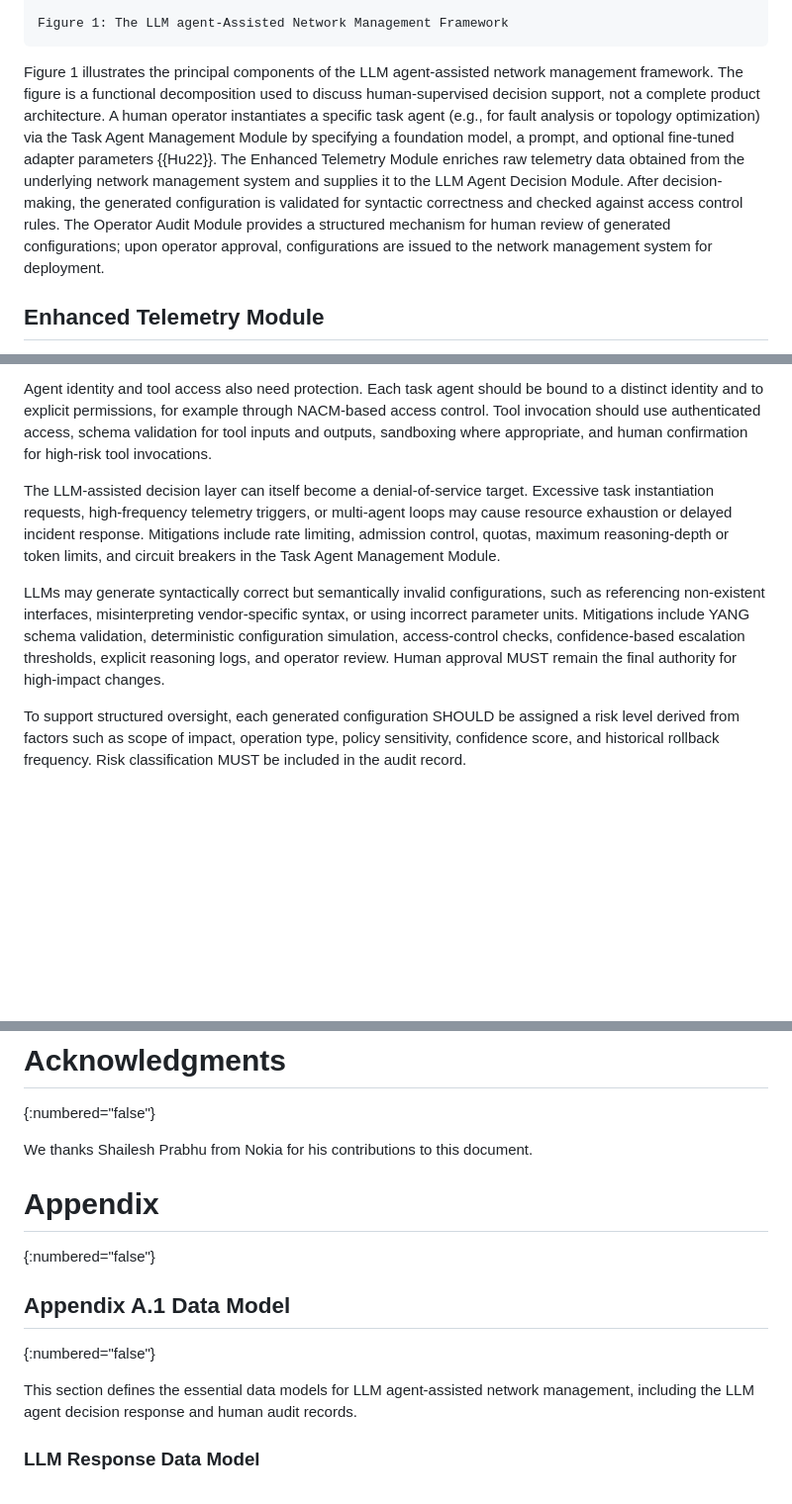
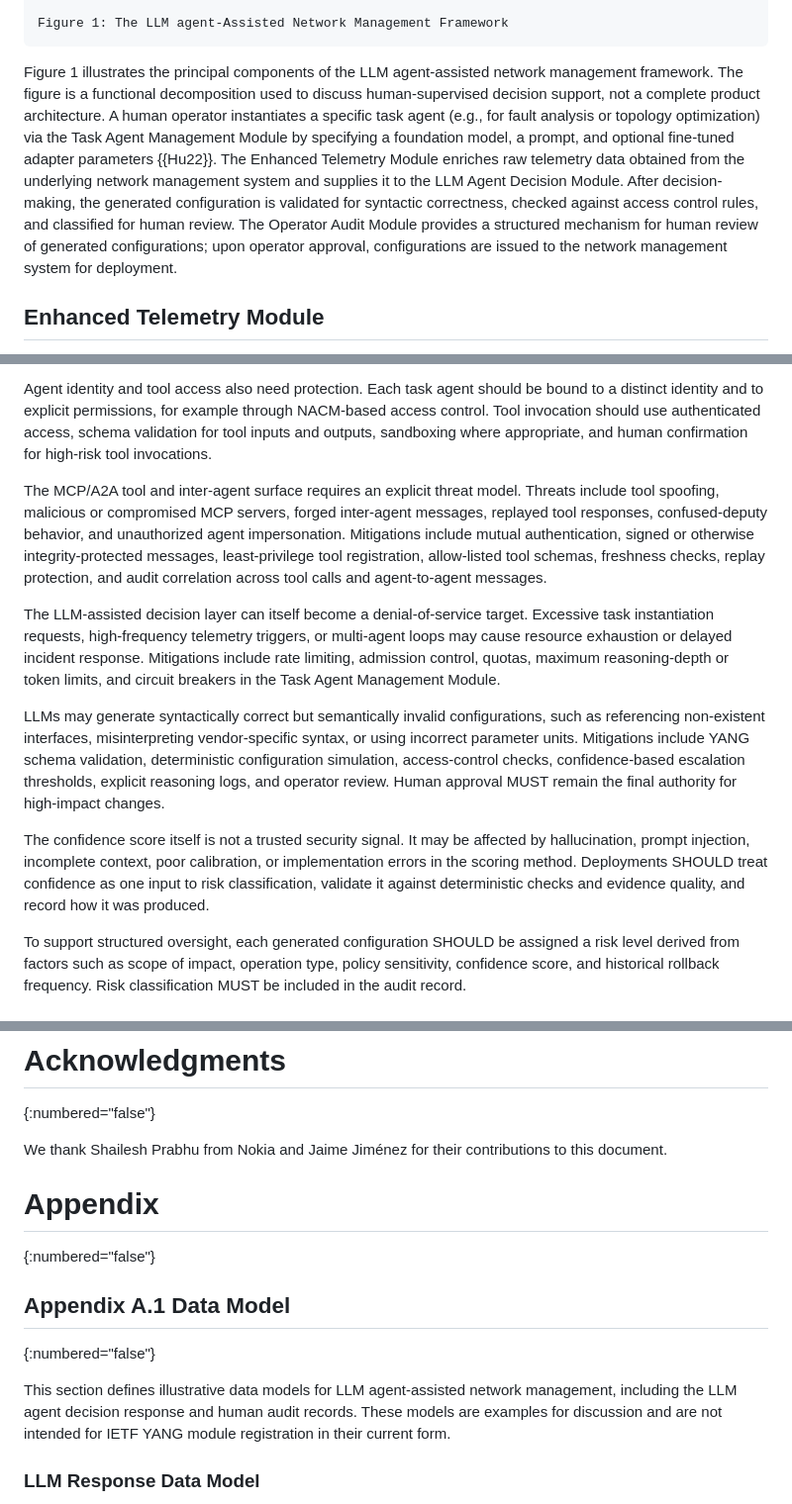
Before and after one commit to xmzzyo/draft_llm_nm, a Markdown page: draft-cui-nmrg-llm-nm.md, 3 parts joined by grey strips. Shown at 99% size. Drawn GitHub-style; blank space fills up the shorter version.

Commit message:
solve jaime's comments

```diff
--- a/draft-cui-nmrg-llm-nm.md
+++ b/draft-cui-nmrg-llm-nm.md
@@ -201,7 +201,7 @@ This document motivates discussion of the following research questions:
 
     Figure 1: The LLM agent-Assisted Network Management Framework
 
-Figure 1 illustrates the principal components of the LLM agent-assisted network management framework. The figure is a functional decomposition used to discuss human-supervised decision support, not a complete product architecture. A human operator instantiates a specific task agent (e.g., for fault analysis or topology optimization) via the Task Agent Management Module by specifying a foundation model, a prompt, and optional fine-tuned adapter parameters {{Hu22}}. The Enhanced Telemetry Module enriches raw telemetry data obtained from the underlying network management system and supplies it to the LLM Agent Decision Module. After decision-making, the generated configuration is validated for syntactic correctness and checked against access control rules. The Operator Audit Module provides a structured mechanism for human review of generated configurations; upon operator approval, configurations are issued to the network management system for deployment.
+Figure 1 illustrates the principal components of the LLM agent-assisted network management framework. The figure is a functional decomposition used to discuss human-supervised decision support, not a complete product architecture. A human operator instantiates a specific task agent (e.g., for fault analysis or topology optimization) via the Task Agent Management Module by specifying a foundation model, a prompt, and optional fine-tuned adapter parameters {{Hu22}}. The Enhanced Telemetry Module enriches raw telemetry data obtained from the underlying network management system and supplies it to the LLM Agent Decision Module. After decision-making, the generated configuration is validated for syntactic correctness, checked against access control rules, and classified for human review. The Operator Audit Module provides a structured mechanism for human review of generated configurations; upon operator approval, configurations are issued to the network management system for deployment.
 
 
 
@@ -357,9 +362,13 @@ Prompt injection and RAG knowledge poisoning are important risks because they ca
 
 Agent identity and tool access also need protection. Each task agent should be bound to a distinct identity and to explicit permissions, for example through NACM-based access control. Tool invocation should use authenticated access, schema validation for tool inputs and outputs, sandboxing where appropriate, and human confirmation for high-risk tool invocations.
 
+The MCP/A2A tool and inter-agent surface requires an explicit threat model. Threats include tool spoofing, malicious or compromised MCP servers, forged inter-agent messages, replayed tool responses, confused-deputy behavior, and unauthorized agent impersonation. Mitigations include mutual authentication, signed or otherwise integrity-protected messages, least-privilege tool registration, allow-listed tool schemas, freshness checks, replay protection, and audit correlation across tool calls and agent-to-agent messages.
+
 The LLM-assisted decision layer can itself become a denial-of-service target. Excessive task instantiation requests, high-frequency telemetry triggers, or multi-agent loops may cause resource exhaustion or delayed incident response. Mitigations include rate limiting, admission control, quotas, maximum reasoning-depth or token limits, and circuit breakers in the Task Agent Management Module.
 
 LLMs may generate syntactically correct but semantically invalid configurations, such as referencing non-existent interfaces, misinterpreting vendor-specific syntax, or using incorrect parameter units. Mitigations include YANG schema validation, deterministic configuration simulation, access-control checks, confidence-based escalation thresholds, explicit reasoning logs, and operator review. Human approval MUST remain the final authority for high-impact changes.
+
+The confidence score itself is not a trusted security signal. It may be affected by hallucination, prompt injection, incomplete context, poor calibration, or implementation errors in the scoring method. Deployments SHOULD treat confidence as one input to risk classification, validate it against deterministic checks and evidence quality, and record how it was produced.
 
 To support structured oversight, each generated configuration SHOULD be assigned a risk level derived from factors such as scope of impact, operation type, policy sensitivity, confidence score, and historical rollback frequency. Risk classification MUST be included in the audit record.
 
@@ -373,7 +382,7 @@ This document includes no request to IANA.
 # Acknowledgments
 {:numbered="false"}
 
-We thanks Shailesh Prabhu from Nokia for his contributions to this document.
+We thank Shailesh Prabhu from Nokia and Jaime Jiménez for their contributions to this document.
 
 # Appendix
 {:numbered="false"}
@@ -381,7 +390,7 @@ We thanks Shailesh Prabhu from Nokia for his contributions to this document.
 ## Appendix A.1 Data Model
 {:numbered="false"}
 
-This section defines the essential data models for LLM agent-assisted network management, including the LLM agent decision response and human audit records.
+This section defines illustrative data models for LLM agent-assisted network management, including the LLM agent decision response and human audit records. These models are examples for discussion and are not intended for IETF YANG module registration in their current form.
 
 ### LLM Response Data Model
 {:numbered="false"}
```
Also changed, not shown: other parts of draft-cui-nmrg-llm-nm.md (+8 -2 lines).
